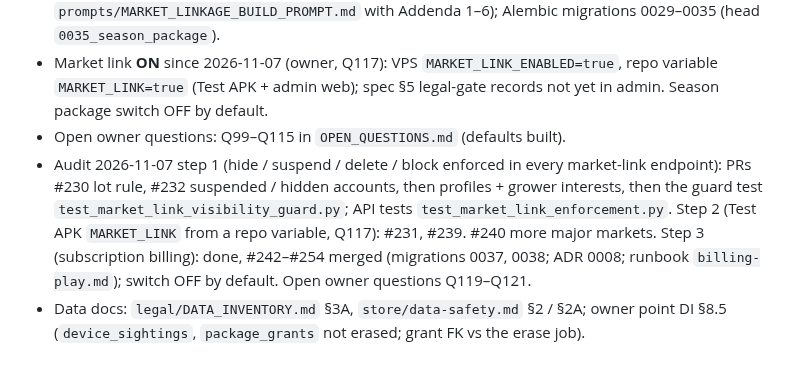
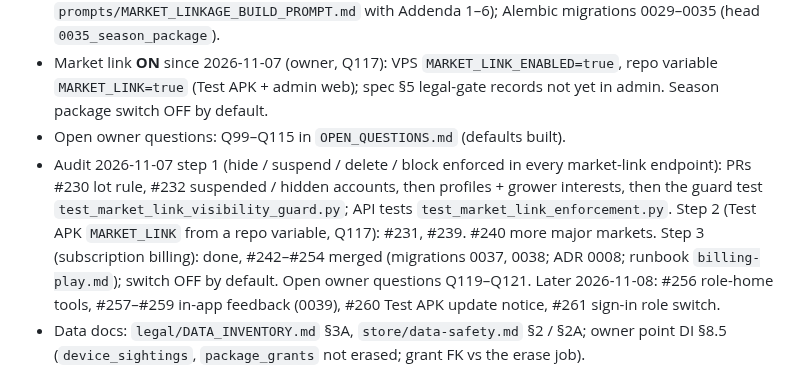
Before and after one commit to abhishekwasu-hue/BaghMitra, a Markdown page: docs/PROGRESS.md, the part around the change. Drawn GitHub-style.

```diff
--- a/docs/PROGRESS.md
+++ b/docs/PROGRESS.md
@@ -5,7 +5,7 @@
 - Market link L0–L9 merged on main (spec `SPEC_market_linkage_addendum_v1.5.md`; build prompt `prompts/MARKET_LINKAGE_BUILD_PROMPT.md` with Addenda 1–6); Alembic migrations 0029–0035 (head `0035_season_package`).
 - Market link **ON** since 2026-11-07 (owner, Q117): VPS `MARKET_LINK_ENABLED=true`, repo variable `MARKET_LINK=true` (Test APK + admin web); spec §5 legal-gate records not yet in admin. Season package switch OFF by default.
 - Open owner questions: Q99–Q115 in `OPEN_QUESTIONS.md` (defaults built).
-- Audit 2026-11-07 step 1 (hide / suspend / delete / block enforced in every market-link endpoint): PRs #230 lot rule, #232 suspended / hidden accounts, then profiles + grower interests, then the guard test `test_market_link_visibility_guard.py`; API tests `test_market_link_enforcement.py`. Step 2 (Test APK `MARKET_LINK` from a repo variable, Q117): #231, #239. #240 more major markets. Step 3 (subscription billing): done, #242–#254 merged (migrations 0037, 0038; ADR 0008; runbook `billing-play.md`); switch OFF by default. Open owner questions Q119–Q121.
+- Audit 2026-11-07 step 1 (hide / suspend / delete / block enforced in every market-link endpoint): PRs #230 lot rule, #232 suspended / hidden accounts, then profiles + grower interests, then the guard test `test_market_link_visibility_guard.py`; API tests `test_market_link_enforcement.py`. Step 2 (Test APK `MARKET_LINK` from a repo variable, Q117): #231, #239. #240 more major markets. Step 3 (subscription billing): done, #242–#254 merged (migrations 0037, 0038; ADR 0008; runbook `billing-play.md`); switch OFF by default. Open owner questions Q119–Q121. Later 2026-11-08: #256 role-home tools, #257–#259 in-app feedback (0039), #260 Test APK update notice, #261 sign-in role switch.
 - Data docs: `legal/DATA_INVENTORY.md` §3A, `store/data-safety.md` §2 / §2A; owner point DI §8.5 (`device_sightings`, `package_grants` not erased; grant FK vs the erase job).
 
 ## Resume point (keep ≤ 15 lines)
```
Also changed, not shown: docs/HANDOVER_NOW.md (+10 -1 lines).
